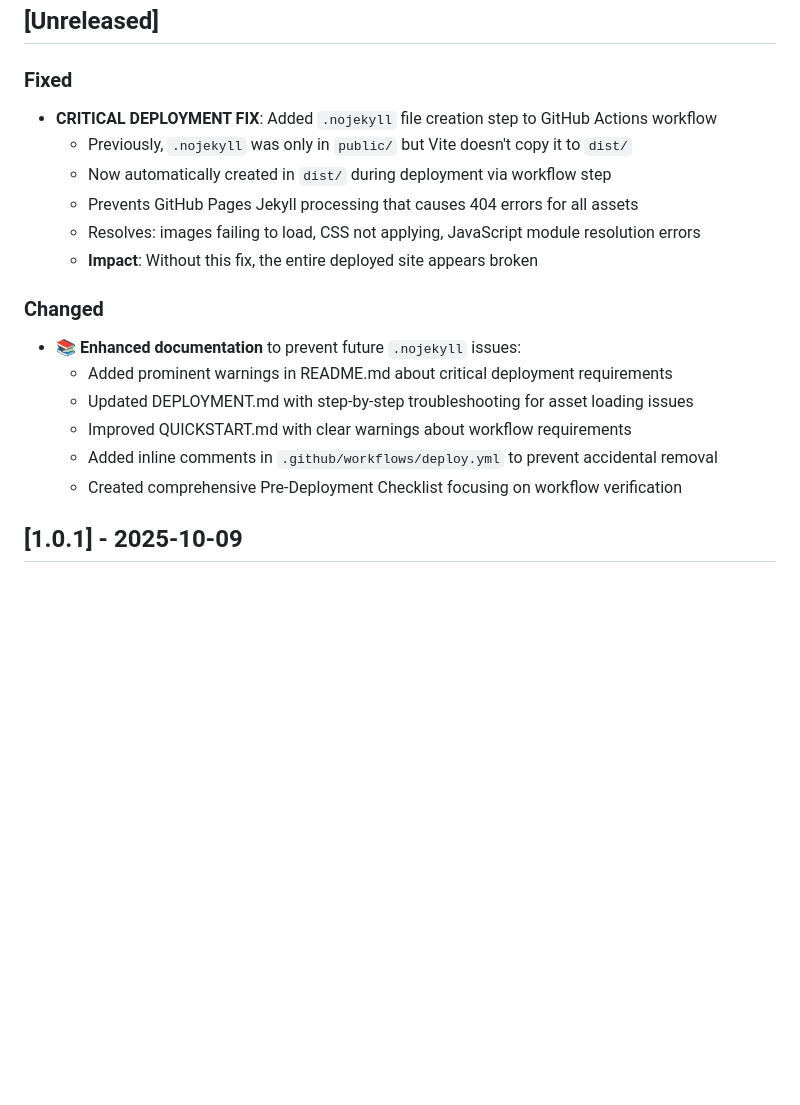
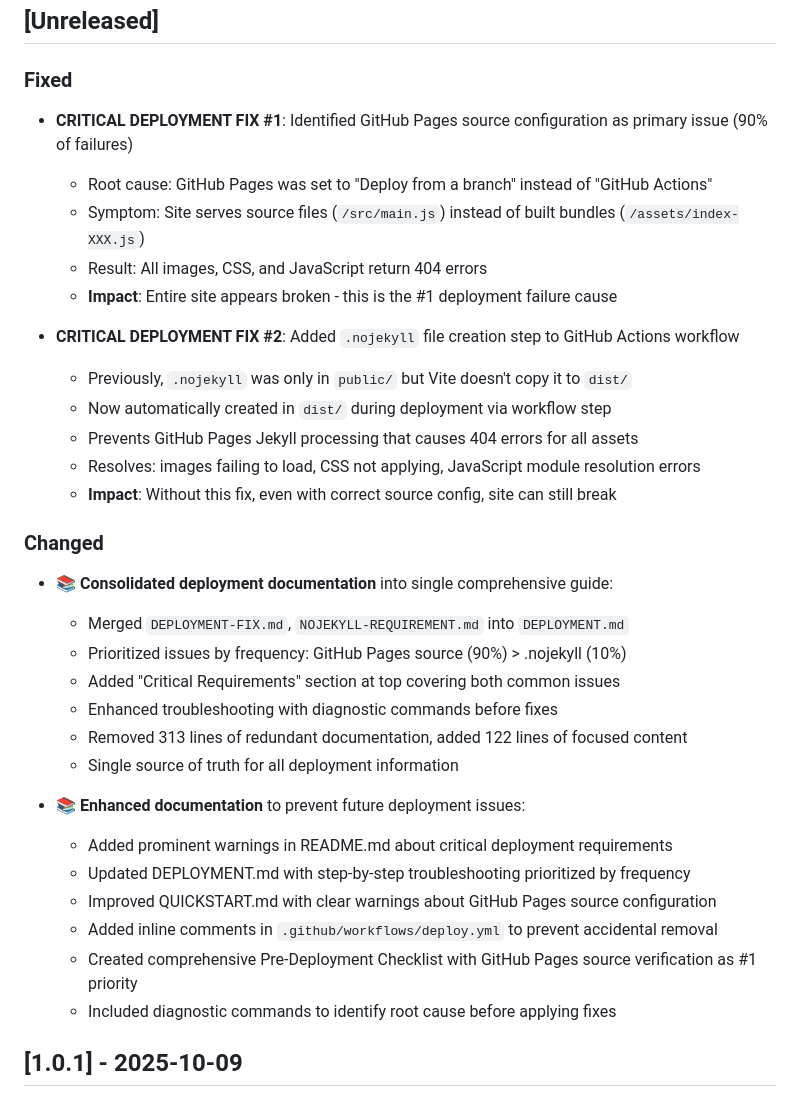
Before and after one commit to Bobbyberta/park-and-paint, a Markdown page: CHANGELOG.md, the part around the change. Drawn GitHub-style; blank space fills up the shorter version.

Commit message:
docs: update CHANGELOG with accurate deployment issue prioritization
Updated Unreleased section to reflect:
- GitHub Pages source configuration as primary issue (90% of failures)
- .nojekyll requirement as secondary issue (10% of failures)
- Documentation consolidation efforts (3 files → 1)
- Enhanced troubleshooting with diagnostic commands

Accurately documents the root cause discovered through debugging:
Site was serving source files instead of built files due to wrong
GitHub Pages deployment source configuration.

```diff
--- a/CHANGELOG.md
+++ b/CHANGELOG.md
@@ -8,20 +8,35 @@ and this project adheres to [Semantic Versioning](https://semver.org/spec/v2.0.0
 ## [Unreleased]
 
 ### Fixed
-- **CRITICAL DEPLOYMENT FIX**: Added `.nojekyll` file creation step to GitHub Actions workflow
+- **CRITICAL DEPLOYMENT FIX #1**: Identified GitHub Pages source configuration as primary issue (90% of failures)
+  - Root cause: GitHub Pages was set to "Deploy from a branch" instead of "GitHub Actions"
+  - Symptom: Site serves source files (`/src/main.js`) instead of built bundles (`/assets/index-XXX.js`)
+  - Result: All images, CSS, and JavaScript return 404 errors
+  - **Impact**: Entire site appears broken - this is the #1 deployment failure cause
+
+- **CRITICAL DEPLOYMENT FIX #2**: Added `.nojekyll` file creation step to GitHub Actions workflow
   - Previously, `.nojekyll` was only in `public/` but Vite doesn't copy it to `dist/`
   - Now automatically created in `dist/` during deployment via workflow step
   - Prevents GitHub Pages Jekyll processing that causes 404 errors for all assets
   - Resolves: images failing to load, CSS not applying, JavaScript module resolution errors
-  - **Impact**: Without this fix, the entire deployed site appears broken
+  - **Impact**: Without this fix, even with correct source config, site can still break
 
 ### Changed
-- 📚 **Enhanced documentation** to prevent future `.nojekyll` issues:
+- 📚 **Consolidated deployment documentation** into single comprehensive guide:
+  - Merged `DEPLOYMENT-FIX.md`, `NOJEKYLL-REQUIREMENT.md` into `DEPLOYMENT.md`
+  - Prioritized issues by frequency: GitHub Pages source (90%) > .nojekyll (10%)
+  - Added "Critical Requirements" section at top covering both common issues
+  - Enhanced troubleshooting with diagnostic commands before fixes
+  - Removed 313 lines of redundant documentation, added 122 lines of focused content
+  - Single source of truth for all deployment information
+
+- 📚 **Enhanced documentation** to prevent future deployment issues:
   - Added prominent warnings in README.md about critical deployment requirements
-  - Updated DEPLOYMENT.md with step-by-step troubleshooting for asset loading issues
-  - Improved QUICKSTART.md with clear warnings about workflow requirements
+  - Updated DEPLOYMENT.md with step-by-step troubleshooting prioritized by frequency
+  - Improved QUICKSTART.md with clear warnings about GitHub Pages source configuration
   - Added inline comments in `.github/workflows/deploy.yml` to prevent accidental removal
-  - Created comprehensive Pre-Deployment Checklist focusing on workflow verification
+  - Created comprehensive Pre-Deployment Checklist with GitHub Pages source verification as #1 priority
+  - Included diagnostic commands to identify root cause before applying fixes
 
 ## [1.0.1] - 2025-10-09
 
```
